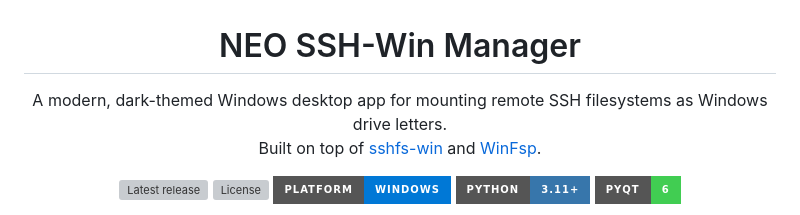
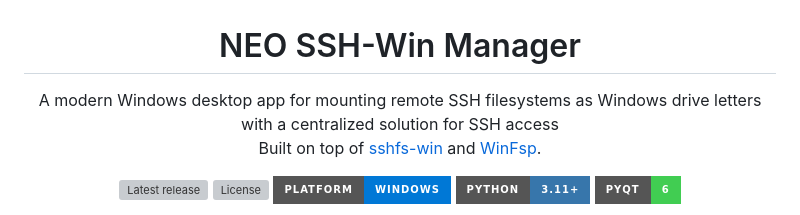
Before and after one commit to gregorkrebs/neosshwinmanager, a Markdown page: README.md, the part around the change. GitHub-like rendering; badges without logos; grey boxes are pictures that could not be loaded.

```diff
--- a/README.md
+++ b/README.md
@@ -1,7 +1,7 @@
 <h1 align="center">NEO SSH-Win Manager</h1>
 
 <p align="center">
-  A modern, dark-themed Windows desktop app for mounting remote SSH filesystems as Windows drive letters.<br/>
+  A modern Windows desktop app for mounting remote SSH filesystems as Windows drive letters with a centralized solution for SSH access<br/>
   Built on top of <a href="https://github.com/winfsp/sshfs-win">sshfs-win</a> and <a href="https://github.com/winfsp/winfsp">WinFsp</a>.
 </p>
 
```
